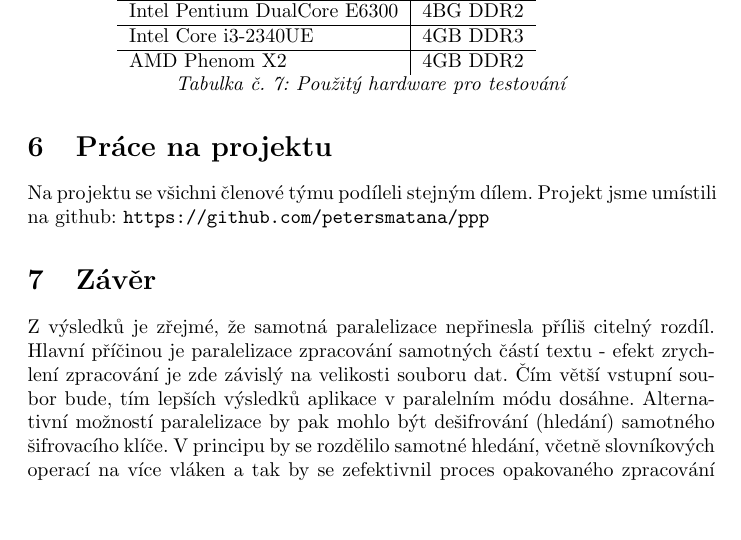
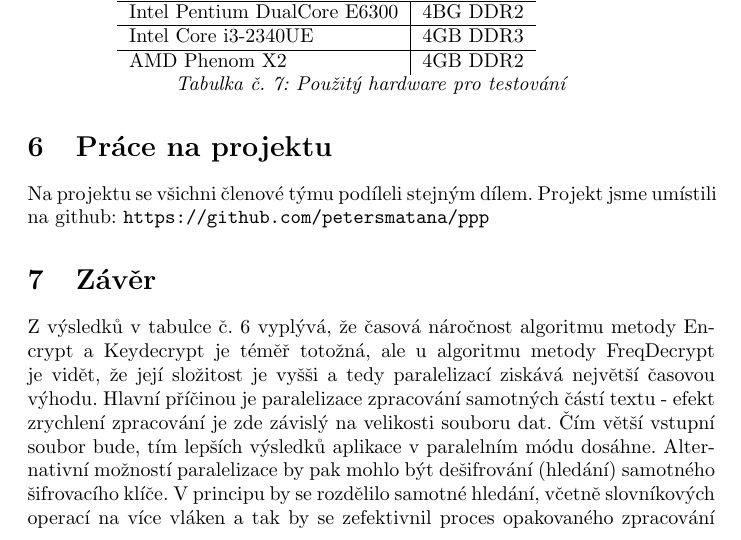
Before and after one commit to petersmatana/ppp, a LaTeX document (protokol/dokument.tex): part of page 5 of 5 before the commit and part of page 5 of 6 after it, cut so that both start at the same text, the shorter picture padded with empty space. Compiled offline with pdfLaTeX.

Commit message:
protokol

```diff
--- a/protokol/dokument.tex
+++ b/protokol/dokument.tex
@@ -332,7 +332,7 @@ Na projektu se všichni členové týmu podíleli stejným dílem. Projekt jsme
 umístili na github: \texttt{https://github.com/petersmatana/ppp}
 
 \section{Závěr}
-Z výsledků je zřejmé, že samotná paralelizace nepřinesla příliš citelný rozdíl. Hlavní příčinou je paralelizace zpracování samotných částí textu - efekt zrychlení zpracování je zde závislý na velikosti souboru dat. Čím větší vstupní soubor bude, tím lepších výsledků aplikace v paralelním módu dosáhne.
+Z výsledků v tabulce č. 6 vyplývá, že časová náročnost algoritmu metody Encrypt a Keydecrypt je téměř totožná, ale u algoritmu metody FreqDecrypt je vidět, že její složitost je vyšši a tedy paralelizací ziskává největší časovou výhodu. Hlavní příčinou je paralelizace zpracování samotných částí textu - efekt zrychlení zpracování je zde závislý na velikosti souboru dat. Čím větší vstupní soubor bude, tím lepších výsledků aplikace v paralelním módu dosáhne.
 Alternativní možností paralelizace by pak mohlo být dešifrování (hledání) samotného šifrovacího klíče. V principu by se rozdělilo samotné hledání, včetně slovníkových operací na více vláken a tak by se zefektivnil proces opakovaného zpracování velkého množství kombinací. Takové zpracování by pak nebylo závislé navelikosti vstupního souboru, ale na použitém slovníku či množství možných kombinací šifrovacího klíče.
 
 \end{document}
```
Also changed, not shown: protokol/dokument.pdf.
